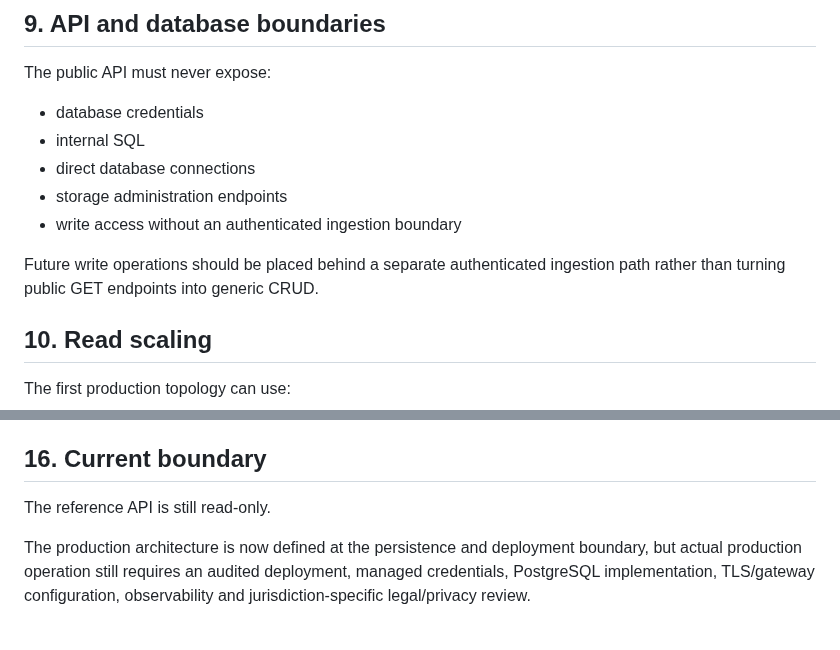
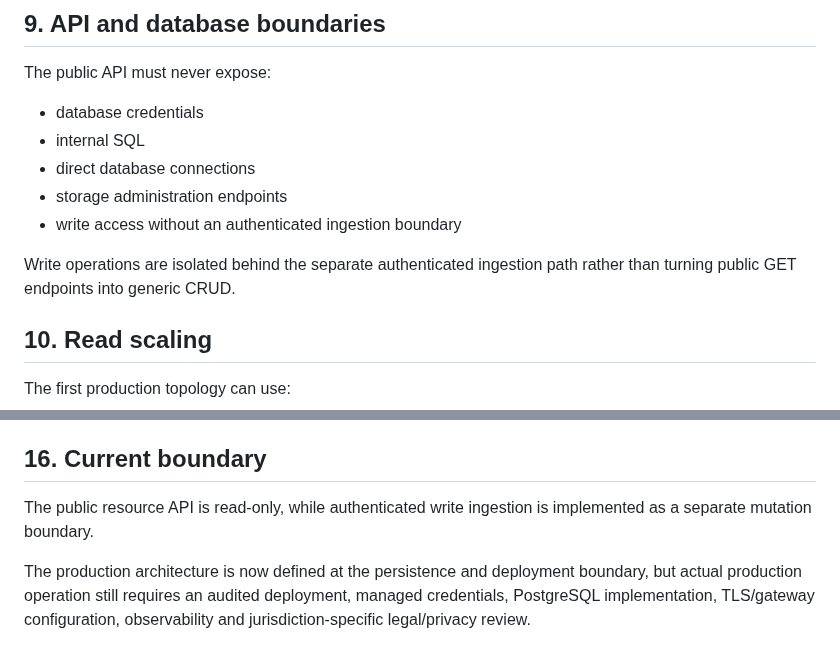
Before and after one commit to asnad68/NOTHING, a Markdown page: docs/PRODUCTION-ARCHITECTURE.md, 2 parts joined by grey strips. Drawn GitHub-style.

Commit message:
Correct production write-boundary documentation

```diff
--- a/docs/PRODUCTION-ARCHITECTURE.md
+++ b/docs/PRODUCTION-ARCHITECTURE.md
@@ -195,7 +195,7 @@ The public API must never expose:
 - storage administration endpoints
 - write access without an authenticated ingestion boundary
 
-Future write operations should be placed behind a separate authenticated ingestion path rather than turning public GET endpoints into generic CRUD.
+Write operations are isolated behind the separate authenticated ingestion path rather than turning public GET endpoints into generic CRUD.
 
 ## 10. Read scaling
 
@@ -299,7 +299,7 @@ The import is idempotent for identical content. Immutable records reject silent
 
 ## 16. Current boundary
 
-The reference API is still read-only.
+The public resource API is read-only, while authenticated write ingestion is implemented as a separate mutation boundary.
 
 The production architecture is now defined at the persistence and deployment boundary, but actual production operation still requires an audited deployment, managed credentials, PostgreSQL implementation, TLS/gateway configuration, observability and jurisdiction-specific legal/privacy review.
 
```
